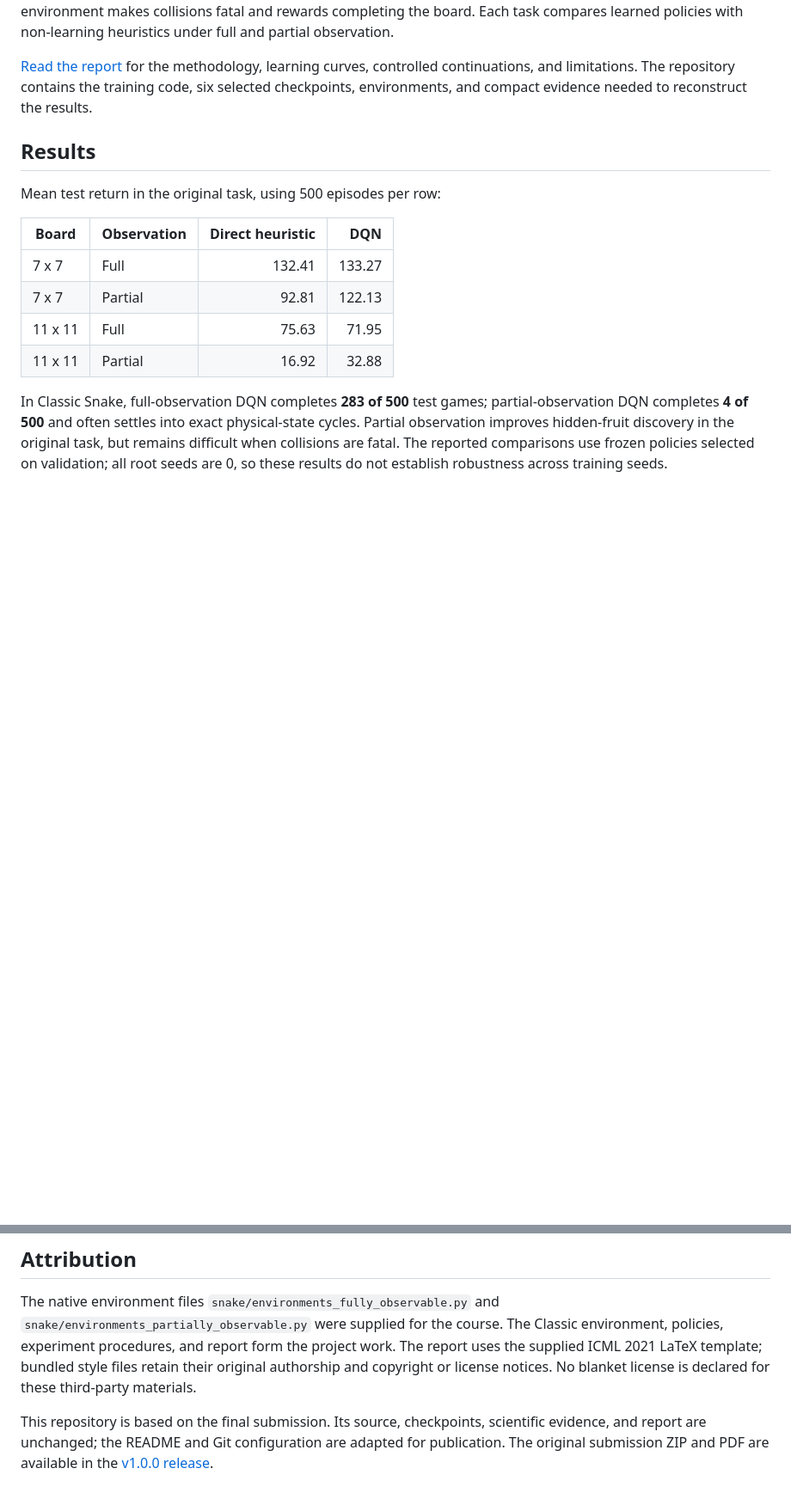
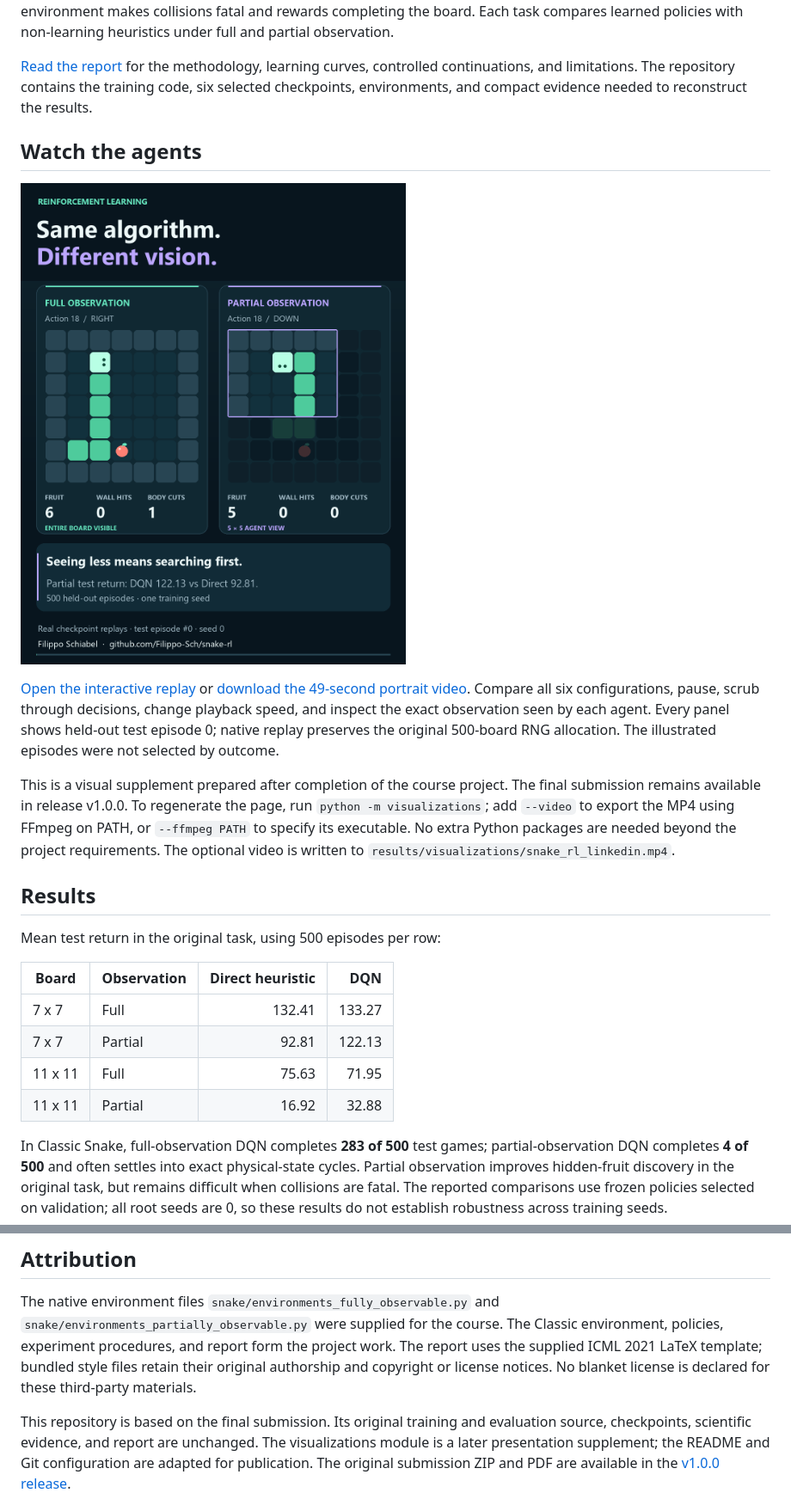
Before and after one commit to Filippo-Sch/snake-rl, a Markdown page: README.md, 2 parts joined by grey strips. Shown at 86% size. Drawn GitHub-style; pictures changed too: visualizations/poster.png (added); blank space fills up the shorter version.

Commit message:
Add faithful policy replays and LinkedIn visual demo

```diff
--- a/README.md
+++ b/README.md
@@ -16,6 +16,24 @@ learned policies with non-learning heuristics under full and partial observation
 controlled continuations, and limitations. The repository contains the training
 code, six selected checkpoints, environments, and compact evidence needed to
 reconstruct the results.
+
+## Watch the agents
+
+[![Six frozen DQN policies with full and partial observation](visualizations/poster.png)](https://filippo-sch.github.io/snake-rl/visualizations/)
+
+[Open the interactive replay](https://filippo-sch.github.io/snake-rl/visualizations/)
+or [download the 49-second portrait video](https://github.com/Filippo-Sch/snake-rl/releases/tag/v1.1.0).
+Compare all six configurations, pause, scrub through decisions, change playback
+speed, and inspect the exact observation seen by each agent. Every panel shows
+held-out test episode 0; native replay preserves the original 500-board RNG
+allocation. The illustrated episodes were not selected by outcome.
+
+This is a visual supplement prepared after completion of the course project.
+The final submission remains available in release v1.0.0. To regenerate the page,
+run `python -m visualizations`; add `--video` to export the MP4 using FFmpeg on
+PATH, or `--ffmpeg PATH` to specify its executable. No extra Python packages are
+needed beyond the project requirements. The optional video is written to
+`results/visualizations/snake_rl_linkedin.mp4`.
 
 ## Results
 
@@ -142,7 +160,8 @@ work. The report uses the supplied ICML 2021 LaTeX template; bundled style files
 retain their original authorship and copyright or license notices. No blanket
 license is declared for these third-party materials.
 
-This repository is based on the final submission. Its source, checkpoints,
-scientific evidence, and report are unchanged; the README and Git configuration
-are adapted for publication. The original submission ZIP and PDF are available
+This repository is based on the final submission. Its original training and
+evaluation source, checkpoints, scientific evidence, and report are unchanged.
+The visualizations module is a later presentation supplement; the README and
+Git configuration are adapted for publication. The original submission ZIP and PDF are available
 in the [v1.0.0 release](https://github.com/Filippo-Sch/snake-rl/releases/tag/v1.0.0).
```
Also changed, not shown: 8 other files.
